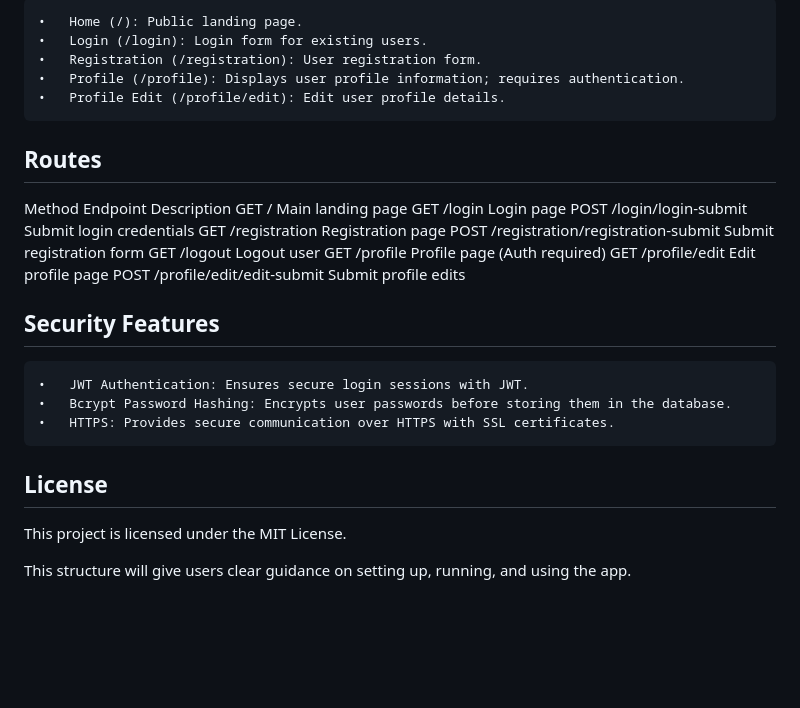
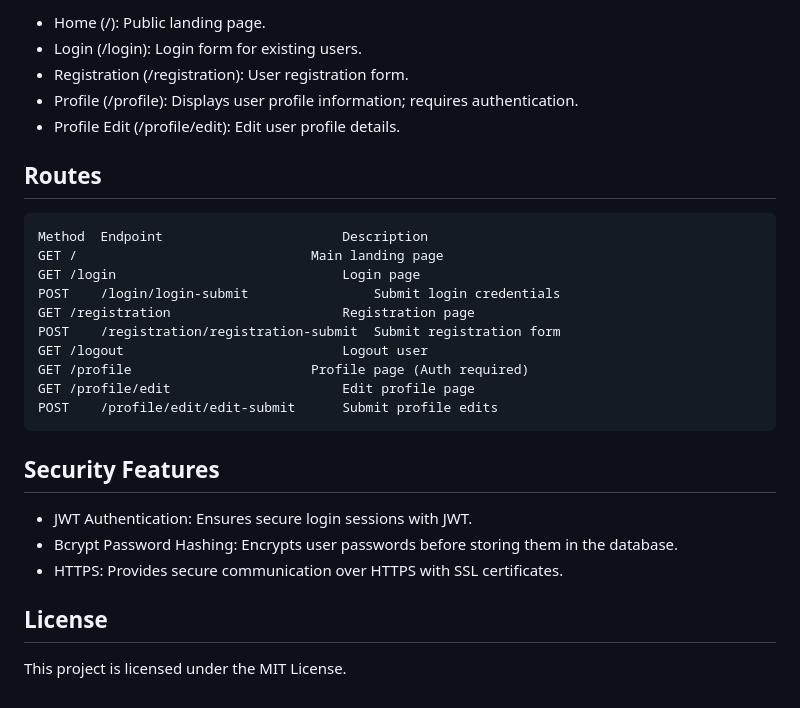
Before and after one commit to xoticdsign/go-webapp-mk1-showcase, a Markdown page: README.md, the part around one of its changes. Drawn GitHub-style; blank space fills up the shorter version.

````diff
--- a/README.md
+++ b/README.md
@@ -93,31 +98,31 @@ Usage
 
-	•	Home (/): Public landing page.
-	•	Login (/login): Login form for existing users.
-	•	Registration (/registration): User registration form.
-	•	Profile (/profile): Displays user profile information; requires authentication.
-	•	Profile Edit (/profile/edit): Edit user profile details.
+- Home (/): Public landing page.
+- Login (/login): Login form for existing users.
+- Registration (/registration): User registration form.
+- Profile (/profile): Displays user profile information; requires authentication.
+- Profile Edit (/profile/edit): Edit user profile details.
 
 ## Routes
 
-Method	Endpoint	Description
-GET	/	Main landing page
-GET	/login	Login page
-POST	/login/login-submit	Submit login credentials
-GET	/registration	Registration page
-POST	/registration/registration-submit	Submit registration form
-GET	/logout	Logout user
-GET	/profile	Profile page (Auth required)
-GET	/profile/edit	Edit profile page
-POST	/profile/edit/edit-submit	Submit profile edits
+```
+Method  Endpoint	                   Description
+GET	/	                           Main landing page
+GET	/login	                           Login page
+POST	/login/login-submit                Submit login credentials
+GET	/registration	                   Registration page
+POST	/registration/registration-submit  Submit registration form
+GET	/logout	                           Logout user
+GET	/profile	                   Profile page (Auth required)
+GET	/profile/edit	                   Edit profile page
+POST	/profile/edit/edit-submit	   Submit profile edits
+```
 
 ## Security Features
 
-	•	JWT Authentication: Ensures secure login sessions with JWT.
-	•	Bcrypt Password Hashing: Encrypts user passwords before storing them in the database.
-	•	HTTPS: Provides secure communication over HTTPS with SSL certificates.
+- JWT Authentication: Ensures secure login sessions with JWT.
+- Bcrypt Password Hashing: Encrypts user passwords before storing them in the database.
+- HTTPS: Provides secure communication over HTTPS with SSL certificates.
 
 ## License
 
 This project is licensed under the MIT License.
-
-This structure will give users clear guidance on setting up, running, and using the app.
````
Also changed, not shown: other parts of README.md (+48 -43 lines).
